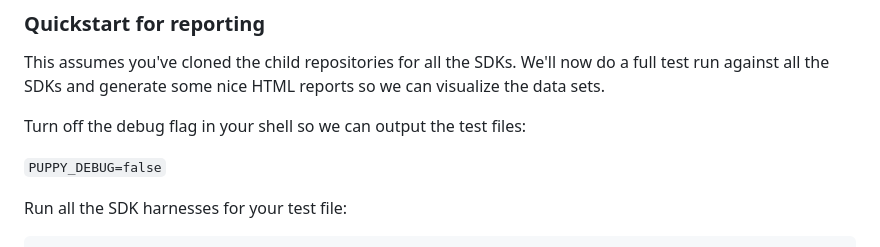
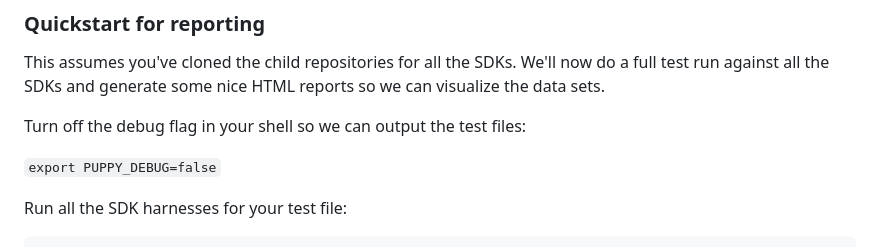
Before and after one commit to sighphyre/puppy, a Markdown page: README.md, the part around the change. Drawn GitHub-style.

Commit message:
docs: fix disable env var

```diff
--- a/README.md
+++ b/README.md
@@ -64,7 +64,7 @@ This assumes you've cloned the child repositories for all the SDKs. We'll now do
 
 Turn off the debug flag in your shell so we can output the test files:
 
-`PUPPY_DEBUG=false`
+`export PUPPY_DEBUG=false`
 
 Run all the SDK harnesses for your test file:
 
```
